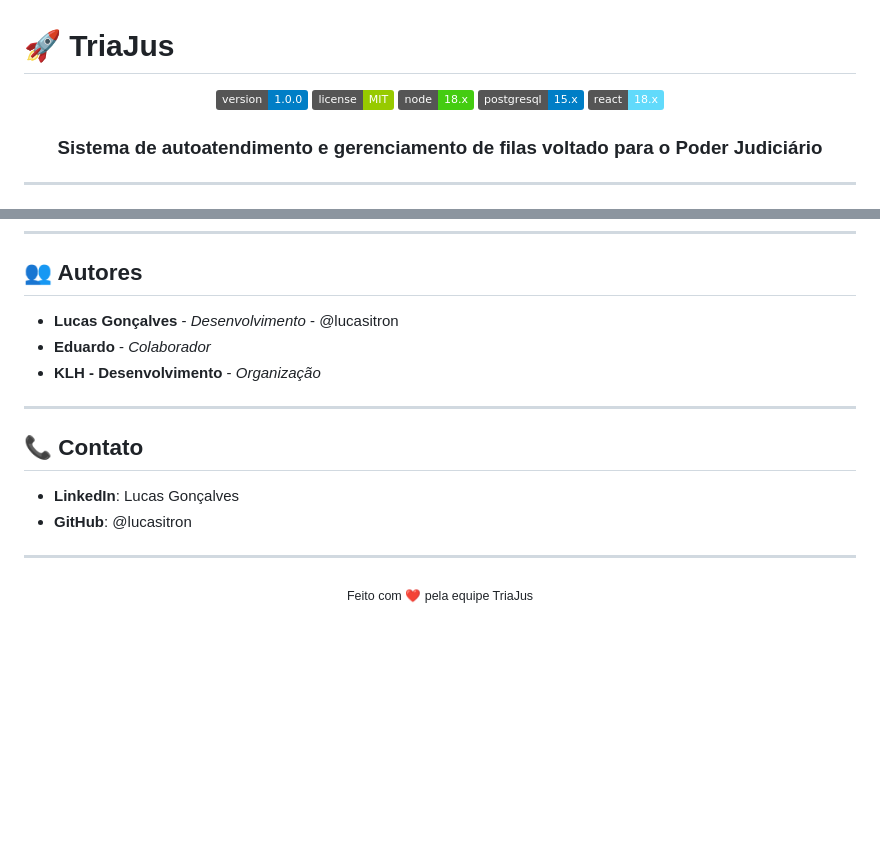
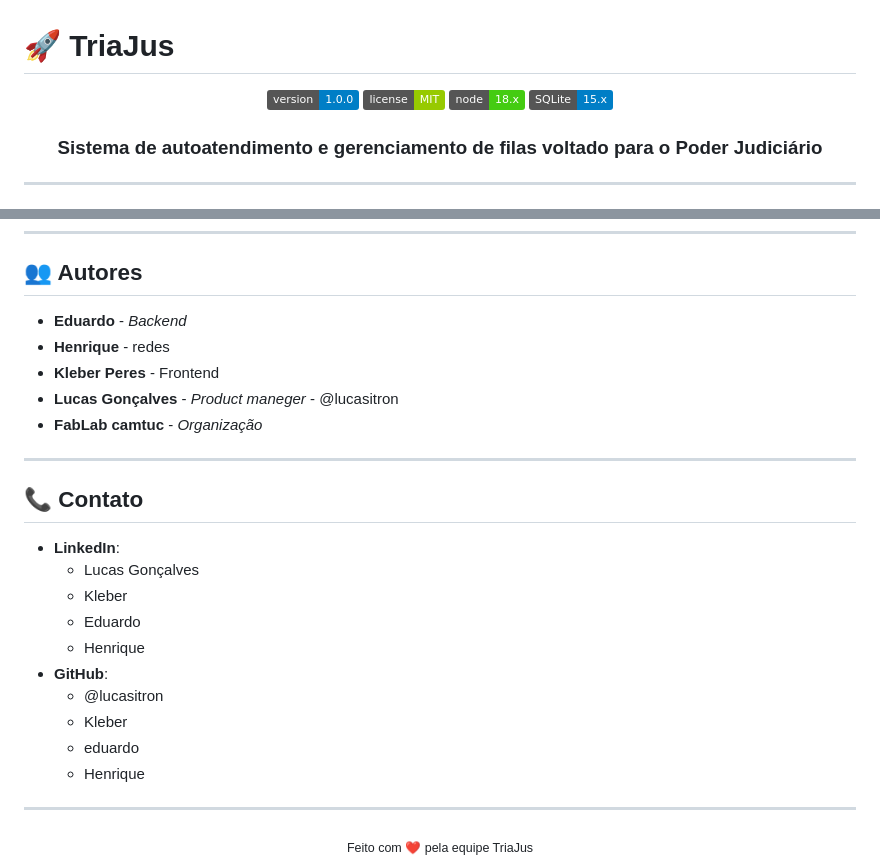
Before and after one commit to kernelLab-Desenvolvimento/triaJus, a Markdown page: readme.md, 2 parts joined by grey strips. Drawn GitHub-style; badges without logos; blank space fills up the shorter version.

Commit message:
alterações readme

```diff
--- a/readme.md
+++ b/readme.md
@@ -5,8 +5,7 @@
   ![Version](https://img.shields.io/badge/version-1.0.0-blue.svg)
   ![License](https://img.shields.io/badge/license-MIT-green.svg)
   ![Node](https://img.shields.io/badge/node-18.x-brightgreen.svg)
-  ![PostgreSQL](https://img.shields.io/badge/postgresql-15.x-blue.svg)
-  ![React](https://img.shields.io/badge/react-18.x-61dafb.svg)
+  ![SQLite](https://img.shields.io/badge/SQLite-15.x-blue.svg)
 
   <h3>Sistema de autoatendimento e gerenciamento de filas voltado para o Poder Judiciário</h3>
 
@@ -186,16 +185,26 @@ Eventos emitidos pelo painel operacional (`/entrada`) são repassados ao servido
 
 ## 👥 Autores
 
-- **Lucas Gonçalves** - *Desenvolvimento* - @lucasitron
-- **Eduardo** - *Colaborador*
-- **KLH - Desenvolvimento** - *Organização*
+- **Eduardo** - *Backend*
+- **Henrique** - redes
+- **Kleber Peres** - Frontend
+- **Lucas Gonçalves** - *Product maneger* - @lucasitron
+- **FabLab camtuc** - *Organização*
 
 ---
 
 ## 📞 Contato
 
-- **LinkedIn**: Lucas Gonçalves
-- **GitHub**: @lucasitron
+- **LinkedIn**:
+  - Lucas Gonçalves
+  - Kleber
+  - Eduardo
+  - Henrique
+- **GitHub**:
+  - @lucasitron
+  - Kleber
+  - eduardo
+  - Henrique
 
 ---
 
```
